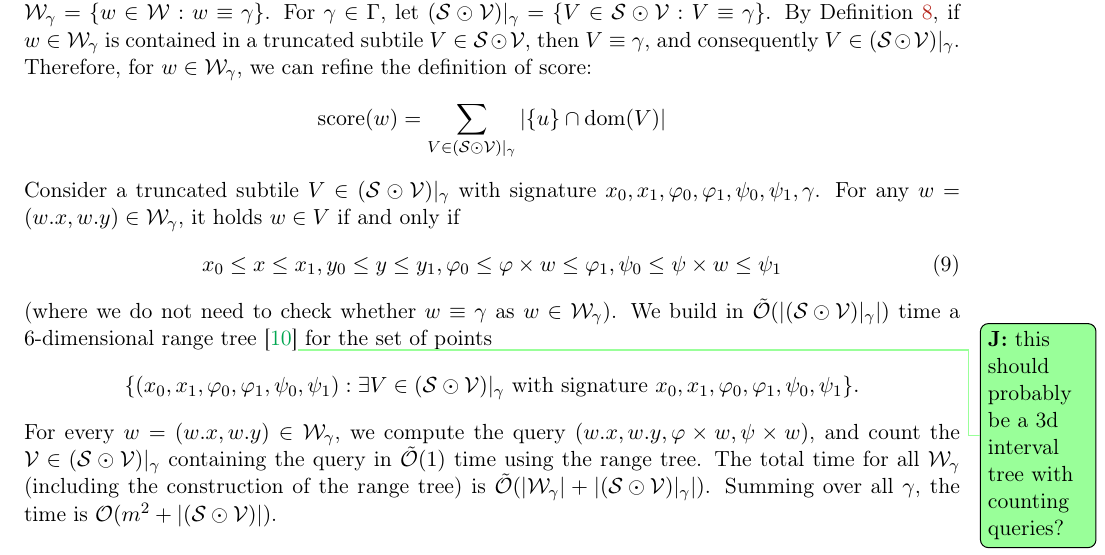
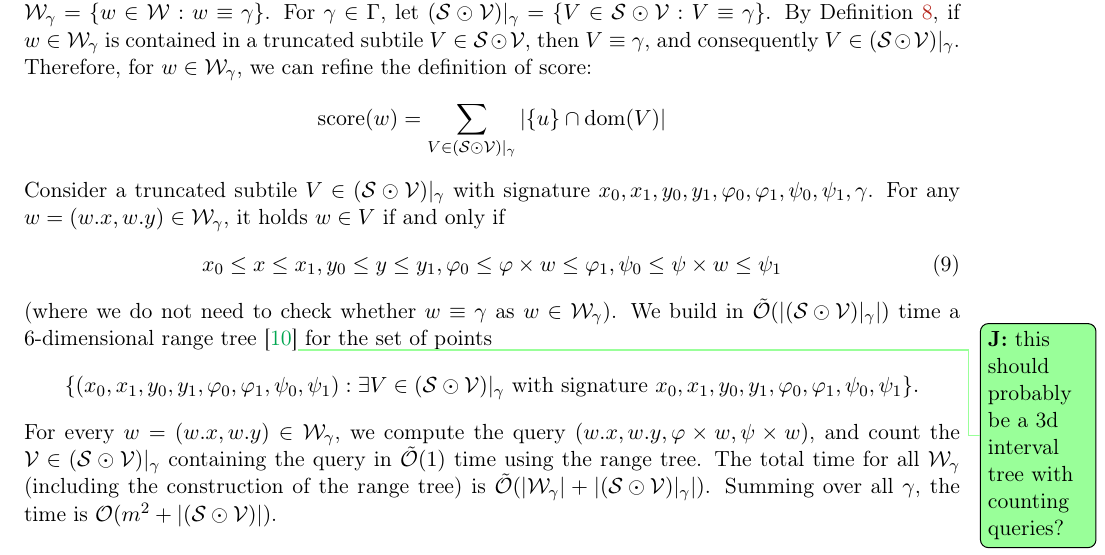
Before and after one commit to AGorkiewicz/2D-stuff, a LaTeX paper (main.tex): part of page 22 of 30, cut so that both start at the same text. Compiled offline with pdfLaTeX.

Commit message:
small fix

```diff
--- a/main.tex
+++ b/main.tex
@@ -1248,14 +1248,14 @@ By \cref{subtile_definition}, if $w \in \W_\gamma$ is contained in a truncated s
 %
 $$\score(w) = \sum_{V \in (\S \odot \V) |_\gamma} \absolute{\{u\} \cap \dom(V)}$$
 %
-Consider a truncated subtile $V \in (\S \odot \V) |_\gamma$ with signature $x_0, x_1, \phi_0, \phi_1, \psi_0, \psi_1, \gamma$. For any $w = (\x{w}, \y{w}) \in \W_\gamma$, it holds $w \in V$ if and only if
+Consider a truncated subtile $V \in (\S \odot \V) |_\gamma$ with signature $x_0, x_1, y_0, y_1, \phi_0, \phi_1, \psi_0, \psi_1, \gamma$. For any $w = (\x{w}, \y{w}) \in \W_\gamma$, it holds $w \in V$ if and only if
 \begin{equation}
 \label{eq:range}
 x_0 \le x \le x_1, y_0 \le y \le y_1, \phi_0 \le \h{w} \le \phi_1, \psi_0 \le \s{w} \le \psi_1
 \end{equation}
 (where we do not need to check whether $w \equiv \gamma$ as $w \in \W_\gamma$). We build in $\tO(\absolute{(\S \odot \V) |_\gamma})$ time a $6$-dimensional range tree~\cite{BENTLEY1979244}\jonas{this should probably be a 3d interval tree with counting queries?} for the set of points
 %
-$$\{(x_0, x_1, \phi_0, \phi_1, \psi_0, \psi_1) : \exists V \in (\S \odot \V) |_\gamma\text{\ with signature\ } x_0, x_1, \phi_0, \phi_1, \psi_0, \psi_1\}.$$
+$$\{(x_0, x_1, y_0, y_1, \phi_0, \phi_1, \psi_0, \psi_1) : \exists V \in (\S \odot \V) |_\gamma\text{\ with signature\ } x_0, x_1, y_0, y_1, \phi_0, \phi_1, \psi_0, \psi_1\}.$$
 For every $w = (w.x, w.y) \in \W_\gamma$, we compute the query $(w.x, w.y, \phi \times w, \psi \times w)$, and count the $\V \in (\S \odot \V) |_\gamma$ containing the query in $\tO(1)$ time using the range tree. The total time for all $\W_\gamma$ (including the construction of the range tree) is $\tO(\absolute{\W_\gamma} + \absolute{(\S \odot \V) |_\gamma})$. Summing over all $\gamma$, the time is $\O(m^2 + \absolute{(\S \odot \V)})$.
 
 Now, note that the following recursive formula holds for all $w \in \W_\gamma$:\jonas{TODO}
```
